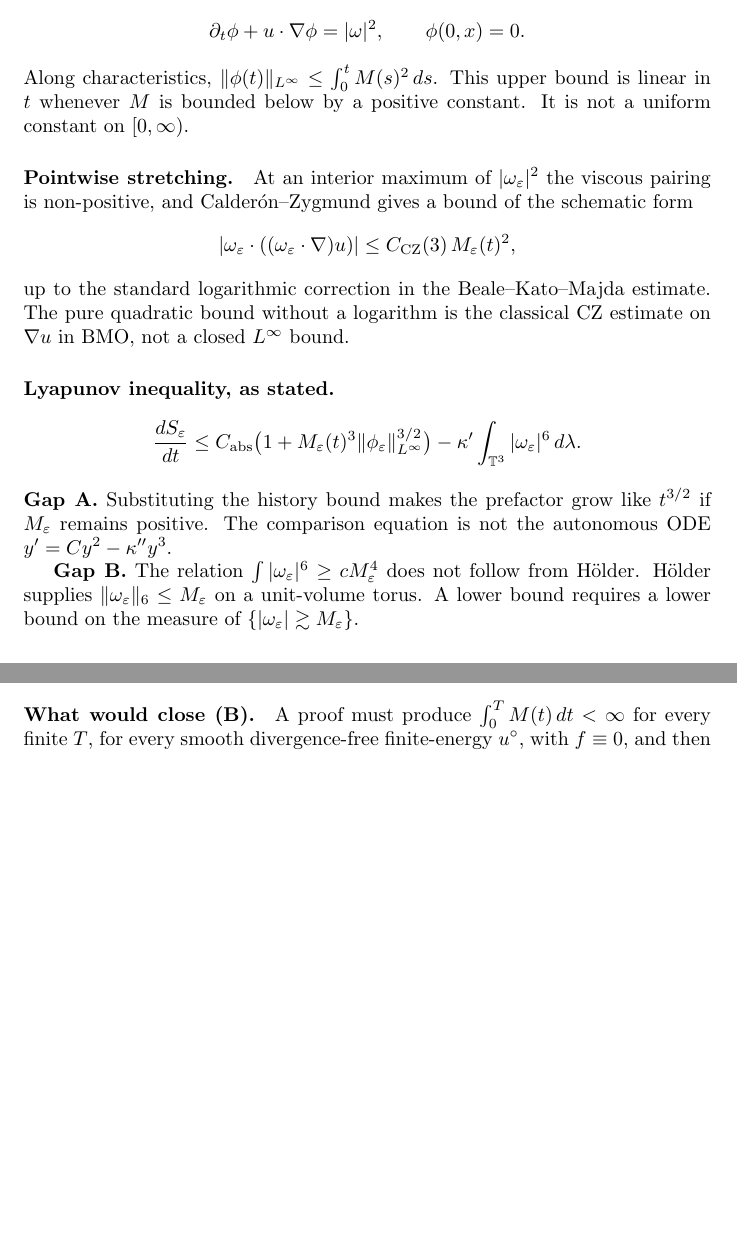
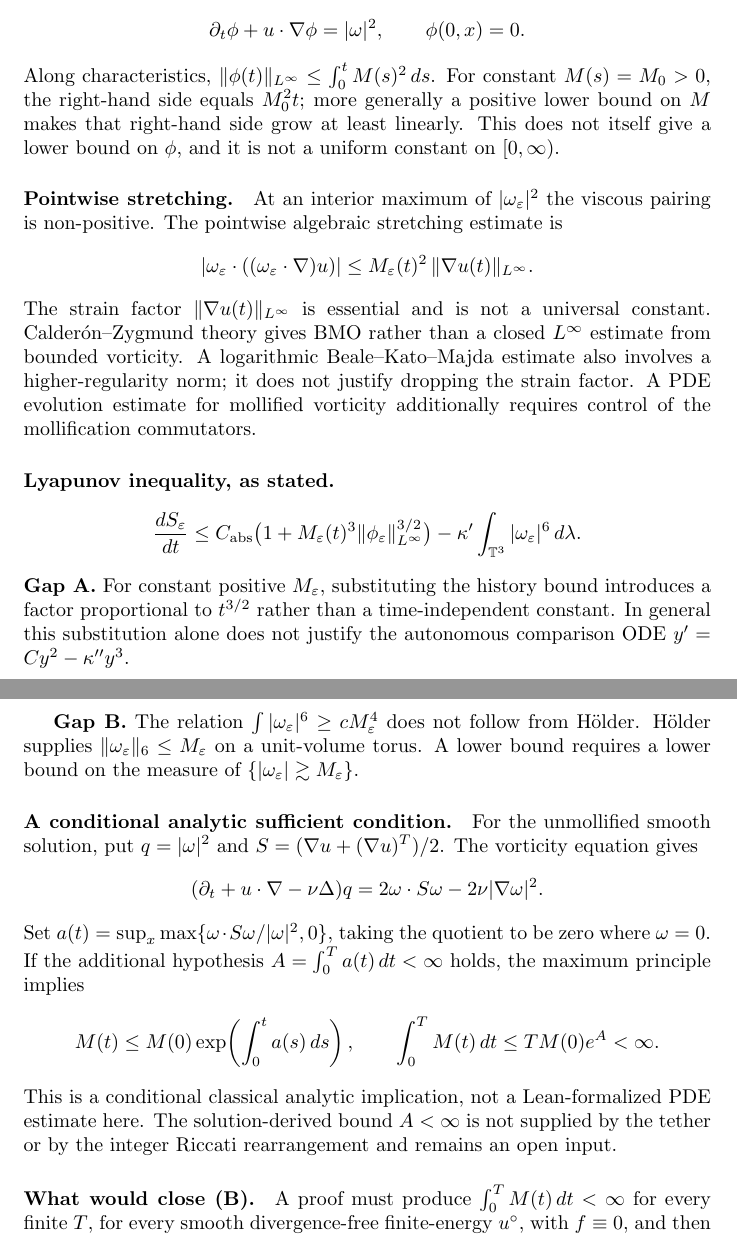
Before and after one commit to BenFrohman/Clay-, a LaTeX document (latex/section10_gaps.tex): two parts of pages 1 and 2 of 2, joined at a grey line, cut so that both start at the same text, the shorter picture padded with empty space. Compiled offline with pdfLaTeX.

Commit message:
math: prove abstract DHY criterion equivalence and restore strain estimate

```diff
--- a/latex/section10_gaps.tex
+++ b/latex/section10_gaps.tex
@@ -1,6 +1,7 @@
 % Copyright 2026 Benjamin Stanley Frohman (ORCID 0009-0006-7068-3718). Apache License 2.0.
 \documentclass{article}
 \usepackage{amsmath,amssymb}
+\emergencystretch=2em
 \title{Section 10 bootstrap, with the two open gaps marked}
 \author{Benjamin Stanley Frohman}
 \date{October 2026}
@@ -13,22 +14,41 @@ Assume a smooth divergence-free solution of unforced 3D incompressible Navier--S
 \[
 \partial_t\phi+u\cdot\nabla\phi=|\omega|^2,\qquad \phi(0,x)=0.
 \]
-Along characteristics, $\|\phi(t)\|_{L^\infty}\le\int_0^t M(s)^2\,ds$. This upper bound is linear in $t$ whenever $M$ is bounded below by a positive constant. It is not a uniform constant on $[0,\infty)$.
+Along characteristics, $\|\phi(t)\|_{L^\infty}\le\int_0^t M(s)^2\,ds$. For constant $M(s)=M_0>0$, the right-hand side equals $M_0^2t$; more generally a positive lower bound on $M$ makes that right-hand side grow at least linearly. This does not itself give a lower bound on $\phi$, and it is not a uniform constant on $[0,\infty)$.
 
 \paragraph{Pointwise stretching.}
-At an interior maximum of $|\omega_\varepsilon|^2$ the viscous pairing is non-positive, and Calder\'on--Zygmund gives a bound of the schematic form
+At an interior maximum of $|\omega_\varepsilon|^2$ the viscous pairing is non-positive. The pointwise algebraic stretching estimate is
 \[
-|\omega_\varepsilon\cdot((\omega_\varepsilon\cdot\nabla)u)|\le C_{\mathrm{CZ}}(3)\,M_\varepsilon(t)^2,
+|\omega_\varepsilon\cdot((\omega_\varepsilon\cdot\nabla)u)|
+\le M_\varepsilon(t)^2\,\|\nabla u(t)\|_{L^\infty}.
 \]
-up to the standard logarithmic correction in the Beale--Kato--Majda estimate. The pure quadratic bound without a logarithm is the classical CZ estimate on $\nabla u$ in BMO, not a closed $L^\infty$ bound.
+The strain factor $\|\nabla u(t)\|_{L^\infty}$ is essential and is not a universal constant. Calder\'on--Zygmund theory gives BMO rather than a closed $L^\infty$ estimate from bounded vorticity. A logarithmic Beale--Kato--Majda estimate also involves a higher-regularity norm; it does not justify dropping the strain factor. A PDE evolution estimate for mollified vorticity additionally requires control of the mollification commutators.
 
 \paragraph{Lyapunov inequality, as stated.}
 \[
 \frac{dS_\varepsilon}{dt}\le C_{\mathrm{abs}}\bigl(1+M_\varepsilon(t)^3\|\phi_\varepsilon\|_{L^\infty}^{3/2}\bigr)-\kappa'\int_{\mathbb{T}^3}|\omega_\varepsilon|^6\,d\lambda.
 \]
-\textbf{Gap A.} Substituting the history bound makes the prefactor grow like $t^{3/2}$ if $M_\varepsilon$ remains positive. The comparison equation is not the autonomous ODE $y'=Cy^2-\kappa''y^3$.
+\textbf{Gap A.} For constant positive $M_\varepsilon$, substituting the history bound introduces a factor proportional to $t^{3/2}$ rather than a time-independent constant. In general this substitution alone does not justify the autonomous comparison ODE $y'=Cy^2-\kappa''y^3$.
 
 \textbf{Gap B.} The relation $\int|\omega_\varepsilon|^6\ge c M_\varepsilon^4$ does not follow from H\"older. H\"older supplies $\|\omega_\varepsilon\|_6\le M_\varepsilon$ on a unit-volume torus. A lower bound requires a lower bound on the measure of $\{|\omega_\varepsilon|\gtrsim M_\varepsilon\}$.
+
+\paragraph{A conditional analytic sufficient condition.}
+For the unmollified smooth solution, put $q=|\omega|^2$ and
+$S=(\nabla u+(\nabla u)^T)/2$. The vorticity equation gives
+\[
+(\partial_t+u\cdot\nabla-\nu\Delta)q
+=2\omega\cdot S\omega-2\nu|\nabla\omega|^2.
+\]
+Set $a(t)=\sup_x\max\{\omega\cdot S\omega/|\omega|^2,0\}$, taking the
+quotient to be zero where $\omega=0$. If the additional hypothesis
+$A=\int_0^T a(t)\,dt<\infty$ holds, the maximum principle implies
+\[
+M(t)\le M(0)\exp\!\left(\int_0^t a(s)\,ds\right),\qquad
+\int_0^T M(t)\,dt\le T M(0)e^A<\infty.
+\]
+This is a conditional classical analytic implication, not a Lean-formalized
+PDE estimate here. The solution-derived bound $A<\infty$ is not supplied
+by the tether or by the integer Riccati rearrangement and remains an open input.
 
 \paragraph{What would close (B).}
 A proof must produce $\int_0^T M(t)\,dt<\infty$ for every finite $T$, for every smooth divergence-free finite-energy $u^\circ$, with $f\equiv 0$, and then invoke Beale--Kato--Majda plus parabolic regularity. Neither the tether degeneracy identity $B(F,H)\equiv 0$ nor a holographic analogy supplies that integral bound.
```
Also changed, not shown: AXIOMS.md (+9 -8 lines), paper/Clay_Technical_Monograph_2026.tex (+12 -2 lines), latex/section10_gaps.pdf, paper/Clay_Technical_Monograph_2026.pdf, 1 other file.
